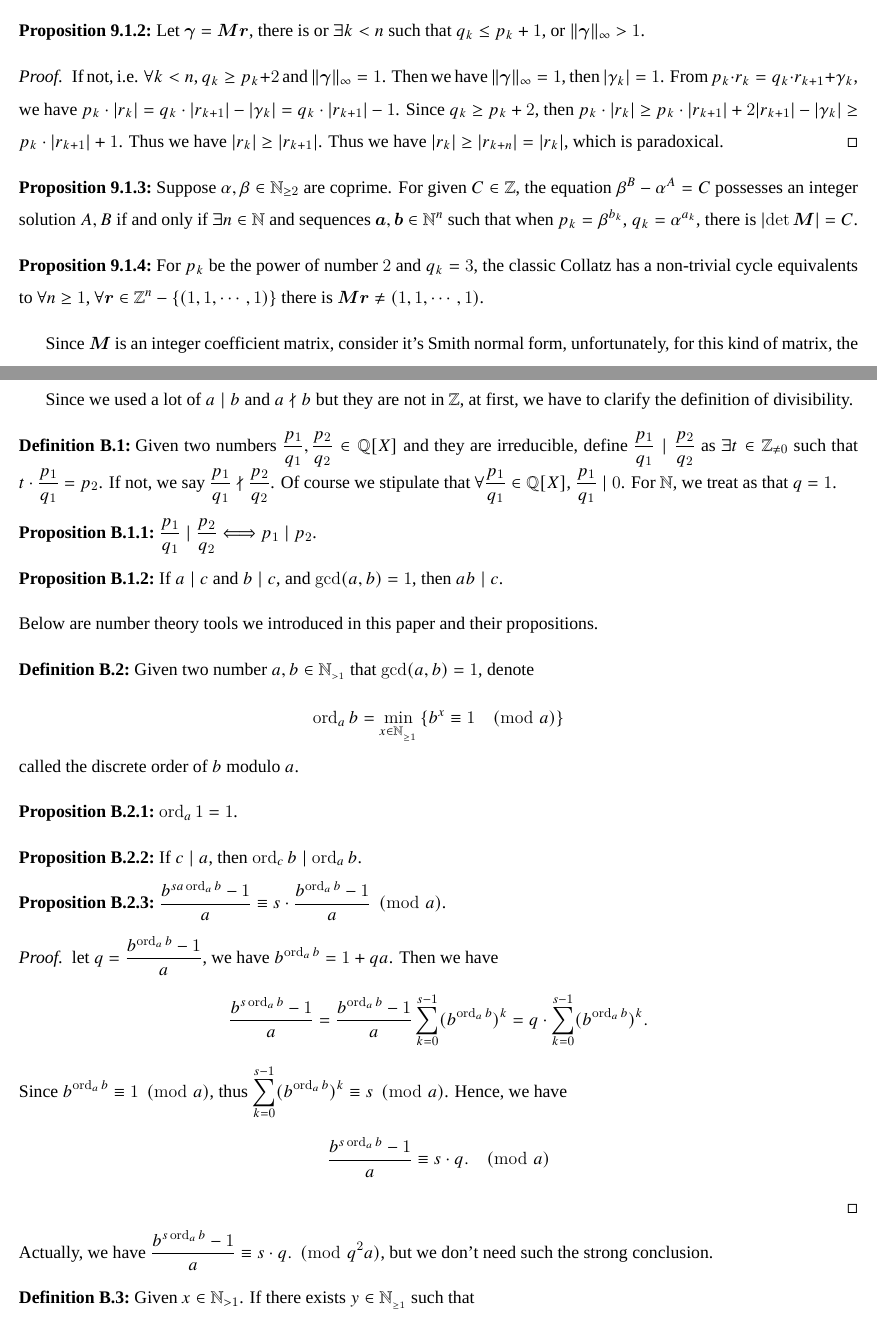
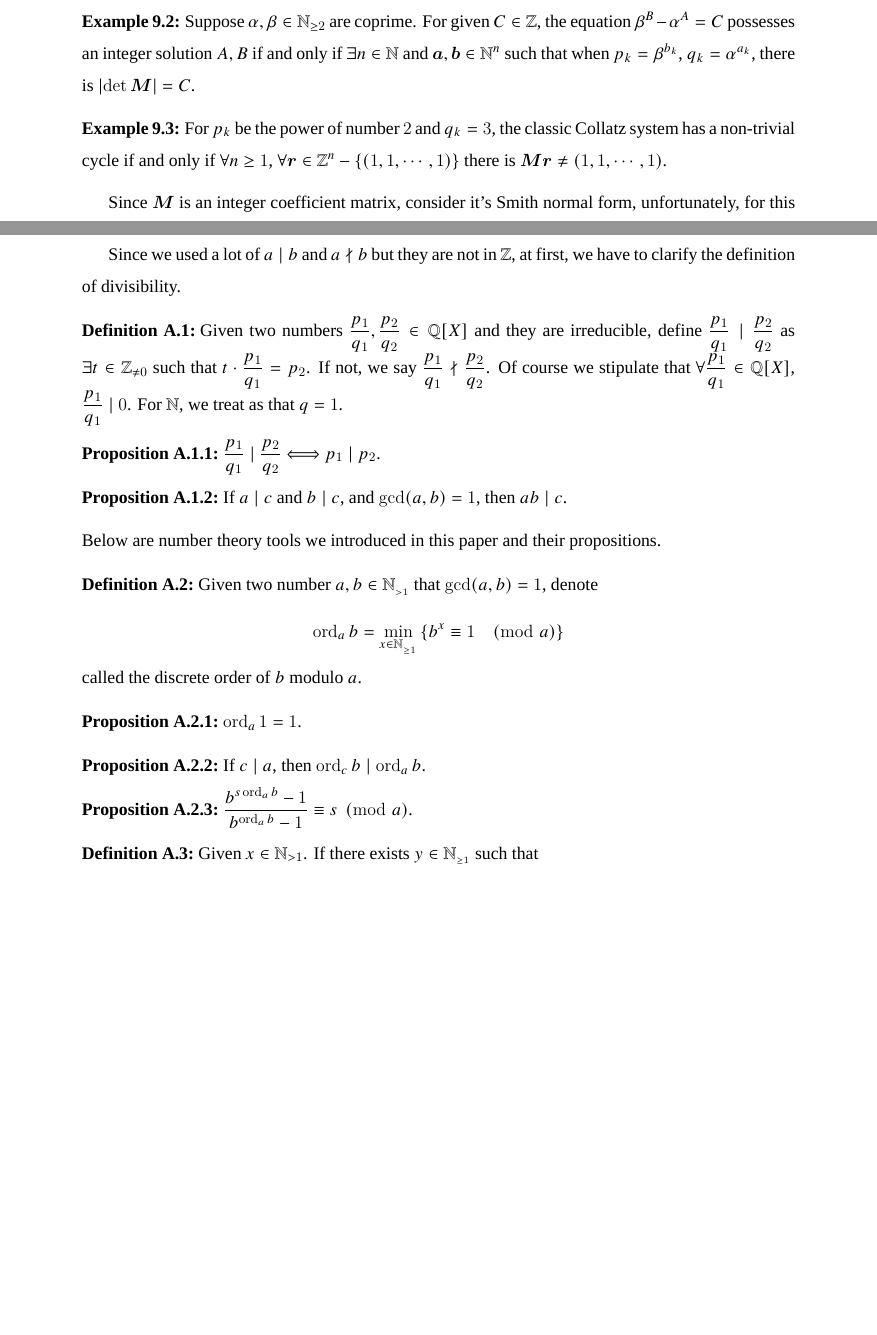
Before and after one commit to yaokai-liu/Collatz, a LaTeX paper (tex/main.tex, which reads tex/SECTION-a-dynamical-view-on-abc-conjecture.tex, tex/SECTION-number-theory-tools.tex): two parts of pages 28 and 34 of 43 before the commit and two parts of pages 35 and 39 of 50 after it, joined at a grey line, cut at the place of the change, the shorter picture padded with empty space. Compiled offline with XeLaTeX; a missing font is replaced by an installed copy or a similar font.

Commit message:
stage works.

```diff
--- a/tex/SECTION-a-dynamical-view-on-abc-conjecture.tex
+++ b/tex/SECTION-a-dynamical-view-on-abc-conjecture.tex
@@ -24,17 +22,12 @@ be one of factorization difference matrix of pair $(\mathcal{P}, \mathcal{Q})$.
-\begin{proposition}
-	Let $\bm{\gamma} = \bm{M}\bm{r}$, there is or $\exists k < n$ such that $q_k \le p_k + 1$, or $\norm{\bm{\gamma}}_{\infty} > 1$.
-\end{proposition}
-\begin{proof}
-	If not, i.e. $\forall k < n$, $q_k \ge p_k + 2$ and $\norm{\bm{\gamma}}_{\infty} = 1$. Then we have $\norm{\bm{\gamma}}_{\infty} = 1$, then $\abs{\gamma_k} = 1$. From $p_k \cdot r_k = q_k\cdot r_{k+1} + \gamma_k$, we have $p_k \cdot \abs{r_k} = q_k \cdot \abs{r_{k+1}} - \abs{\gamma_k} = q_k \cdot \abs{r_{k+1}} - 1$. Since $q_k \ge p_k + 2$, then $p_k \cdot \abs{r_k} \ge p_k \cdot \abs{r_{k+1}} + 2 \abs{r_{k+1}} - \abs{\gamma_k} \ge p_k \cdot \abs{r_{k+1}} + 1$. Thus we have $\abs{r_k} \ge \abs{r_{k+1}}$. Thus we have $\abs{r_k} \ge \abs{r_{k+n}} = \abs{r_k}$, which is paradoxical.
-\end{proof}
-\begin{proposition}\label{prop:power-diff-to-dynamical-system}
-	Suppose $\alpha, \beta \in \mathbb{N}_{\ge2}$ are coprime. For given $C \in \mathbb{Z}$, the equation $\beta^{B} - \alpha^{A} = C$ possesses an integer solution $A, B$ if and only if $\exists n \in \mathbb{N}$ and sequences $\bm{a}, \bm{b} \in \mathbb{N}^{n}$ such that when $p_k = \beta^{b_k}$, $q_k = \alpha^{a_k}$, there is $\abs{\det\bm{M}} = C$.
-\end{proposition}
-\begin{proposition}\label{prop:collatz-cycle-system}
-	For $p_k$ be the power of number $2$ and $q_k = 3$, the classic Collatz has a non-trivial cycle equivalents to $\forall n \ge 1$, $\forall \bm{r} \in \mathbb{Z}^{n} - \{(1, 1, \cdots, 1)\}$ there is $\bm{M}\bm{r} \ne (1, 1, \cdots, 1)$.
-\end{proposition}
-% \cref{prop:power-diff-to-dynamical-system} posits a perspective: given a constant $C$, we can derive solutions $A$ and $B$ by searching for partitions of the exponents.
-% Indeed, as established by the analysis in the preceding sections, every equation of the form presented in \cref{prop:power-diff-to-dynamical-system} corresponds to a specific "top branch" of a certain $t$-periodic power-difference dynamical system.
+\end{example}
+\begin{example}\label{exa:power-diff-to-dynamical-system}
+	Suppose $\alpha, \beta \in \mathbb{N}_{\ge2}$ are coprime. For given $C \in \mathbb{Z}$, the equation $\beta^{B} - \alpha^{A} = C$ possesses an integer solution $A, B$ if and only if $\exists n \in \mathbb{N}$ and $\bm{a}, \bm{b} \in \mathbb{N}^{n}$ such that when $p_k = \beta^{b_k}$, $q_k = \alpha^{a_k}$, there is $\abs{\det\bm{M}} = C$.
+\end{example}
+\begin{example}\label{exa:collatz-cycle-system}
+	For $p_k$ be the power of number $2$ and $q_k = 3$, the classic Collatz system has a non-trivial cycle if and only if $\forall n \ge 1$, $\forall \bm{r} \in \mathbb{Z}^{n} - \{(1, 1, \cdots, 1)\}$ there is $\bm{M}\bm{r} \ne (1, 1, \cdots, 1)$.
+\end{example}
+% \cref{exa:power-diff-to-dynamical-system} posits a perspective: given a constant $C$, we can derive solutions $A$ and $B$ by searching for partitions of the exponents.
+% Indeed, as established by the analysis in the preceding sections, every equation of the form presented in \cref{exa:power-diff-to-dynamical-system} corresponds to a specific "top branch" of a certain $t$-periodic power-difference dynamical system.
 % We can employ the methods outlined in \cref{sec:distribution-of-source-value-set} to enumerate the number of such top branches contained within this system. These top branches encompass all the cycles within the system—cycles that correspond precisely to the solutions of the aforementioned power-difference equation.
 % Since as defined in \cref{sec:a-kind-of-derivation-on-groupoid}, the specific $\gamma_k$ values we seek constitute a discrete, exact differential; this fact avoids Conway's limitation and allows us to draw inspiration from the principles of homology theory to analyze the number-theoretic properties that these $\gamma_k$ values must satisfy.
 
--- a/tex/SECTION-number-theory-tools.tex
+++ b/tex/SECTION-number-theory-tools.tex
@@ -25,15 +25,8 @@ Below are number theory tools we introduced in this paper and their propositions
     If $c \mid a$, then $\ord_{c}b \mid \ord_{a}b$.
 \end{proposition}
 \begin{proposition}\label{prop:power-order-mod}
-    $\frac{b^{sa\ord_{a} b} - 1}{a} \equiv s\cdot\frac{b^{\ord_{a} b} - 1}{a} \pmod{a}$.
+    $\frac{b^{s\ord_{a} b} - 1}{b^{\ord_{a} b} - 1} \equiv s \pmod{a}$.
 \end{proposition}
-\begin{proof}
-    let $q = \frac{b^{\ord_{a} b} - 1}{a}$, we have $b^{\ord_{a} b} = 1 + qa$. Then we have
-    \[ \frac{b^{s\ord_{a} b} - 1}{a} = \frac{b^{\ord_{a} b} - 1}{a}\sum_{k=0}^{s-1}(b^{\ord_{a} b})^{k} = q\cdot\sum_{k=0}^{s-1}(b^{\ord_{a} b})^{k}. \]
-    Since $b^{\ord_{a} b} \equiv 1 \pmod{a}$, thus $\sum_{k=0}^{s-1}(b^{\ord_{a} b})^{k}\equiv s \pmod{a}$. Hence, we have
-    \[ \frac{b^{s\ord_{a} b} - 1}{a} \equiv s\cdot q. \pmod{a} \]
-\end{proof}
-Actually, we have $\frac{b^{s\ord_{a} b} - 1}{a}\equiv s\cdot q. \pmod{q^{2}a}$, but we don't need such the strong conclusion.
 \begin{definition}\label{def:log-under-modulo}
 Given $x\in \mathbb{N}_{>1}$.
 If there exists $y \in \mathbb{N}_{_{\ge 1}}$ such that \[a^y \equiv x \pmod{b}\] and $y \le \ord_{b}a$, then we denote $\log_{a, b}x = y$.
--- a/tex/main.tex
+++ b/tex/main.tex
@@ -1,7 +1,8 @@
 \documentclass[a4paper,12pt]{article}
 % \usepackage{arxiv}
 \usepackage{xeCJK}
-\usepackage[left=0.5cm,right=0.5cm, top=1.0cm, bottom=1.5cm]{geometry}
+% \usepackage[left=0.5cm,right=0.5cm, top=1.0cm, bottom=1.5cm]{geometry}
+\usepackage[left=2.0cm,right=2.0cm, top=2.0cm, bottom=2.0cm]{geometry}
 \usepackage{amsmath,amssymb,amsthm,stackrel,nccmath,bm,mathtools}
 \usepackage{color,xcolor}
 \usepackage{fontspec}
```
Also changed, not shown: tex/SECTION-collatz-source-value.tex (+1 -0 lines), tex/SECTION-introduction-and-collatz-sequence.tex (+2 -2 lines), tex/SECTION-a-dynamical-view-on-abc-conjecture.tex (10 more changed lines), tex/main.tex (21 more changed lines).
